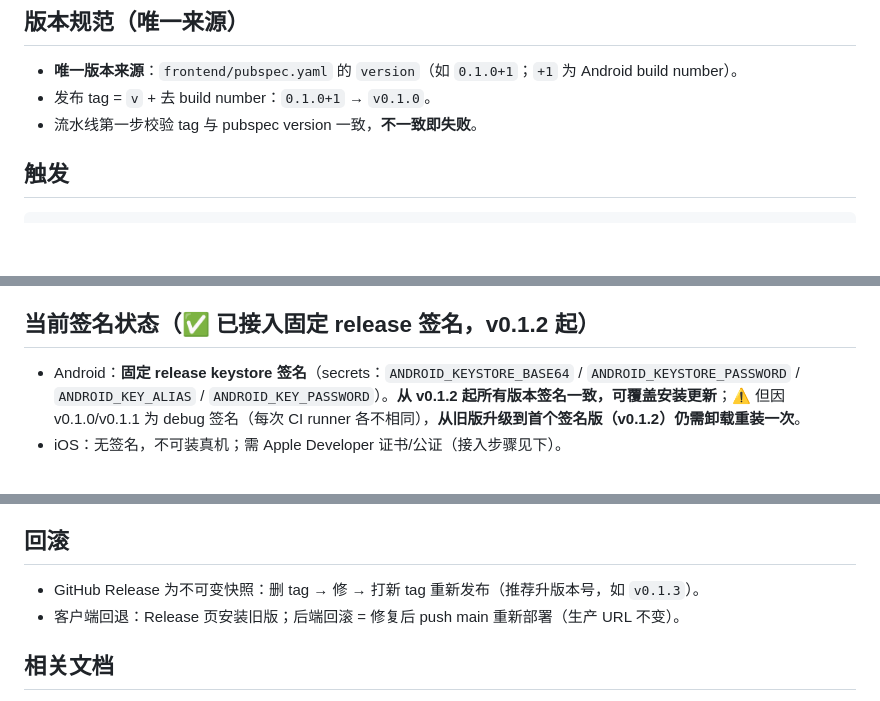
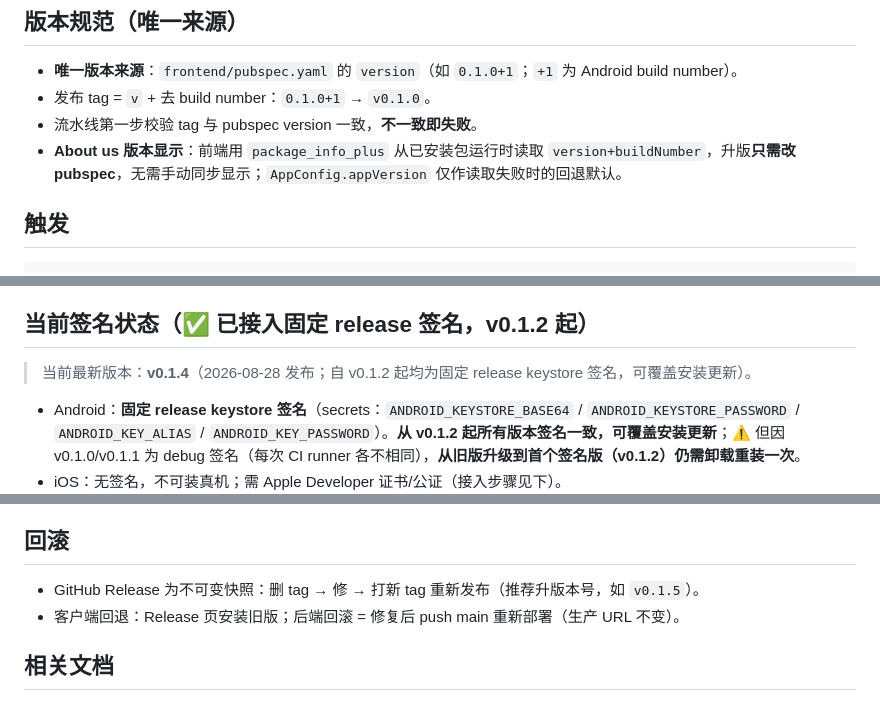
Before and after one commit to PlutoKeating/Project.J-nify, a Markdown page: docs/devops/release.md, 3 parts joined by grey strips. Drawn GitHub-style; blank space fills up the shorter version.

```diff
--- a/docs/devops/release.md
+++ b/docs/devops/release.md
@@ -7,6 +7,7 @@
 - **唯一版本来源**：`frontend/pubspec.yaml` 的 `version`（如 `0.1.0+1`；`+1` 为 Android build number）。
 - 发布 tag = `v` + 去 build number：`0.1.0+1` → `v0.1.0`。
 - 流水线第一步校验 tag 与 pubspec version 一致，**不一致即失败**。
+- **About us 版本显示**：前端用 `package_info_plus` 从已安装包运行时读取 `version+buildNumber`，升版**只需改 pubspec**，无需手动同步显示；`AppConfig.appVersion` 仅作读取失败时的回退默认。
 
 ## 触发
 
@@ -44,6 +45,8 @@ git tag v0.1.0 && git push origin v0.1.0
 
 ## 当前签名状态（✅ 已接入固定 release 签名，v0.1.2 起）
 
+> 当前最新版本：**v0.1.4**（2026-08-28 发布；自 v0.1.2 起均为固定 release keystore 签名，可覆盖安装更新）。
+
 - Android：**固定 release keystore 签名**（secrets：`ANDROID_KEYSTORE_BASE64` / `ANDROID_KEYSTORE_PASSWORD` / `ANDROID_KEY_ALIAS` / `ANDROID_KEY_PASSWORD`）。**从 v0.1.2 起所有版本签名一致，可覆盖安装更新**；⚠️ 但因 v0.1.0/v0.1.1 为 debug 签名（每次 CI runner 各不相同），**从旧版升级到首个签名版（v0.1.2）仍需卸载重装一次**。
 - iOS：无签名，不可装真机；需 Apple Developer 证书/公证（接入步骤见下）。
 
@@ -67,7 +70,7 @@ git tag v0.1.0 && git push origin v0.1.0
 
 ## 回滚
 
-- GitHub Release 为不可变快照：删 tag → 修 → 打新 tag 重新发布（推荐升版本号，如 `v0.1.3`）。
+- GitHub Release 为不可变快照：删 tag → 修 → 打新 tag 重新发布（推荐升版本号，如 `v0.1.5`）。
 - 客户端回退：Release 页安装旧版；后端回滚 = 修复后 push main 重新部署（生产 URL 不变）。
 
 ## 相关文档
```
Also changed, not shown: README.md (+1 -1 lines), README_EN.md (+1 -1 lines).
